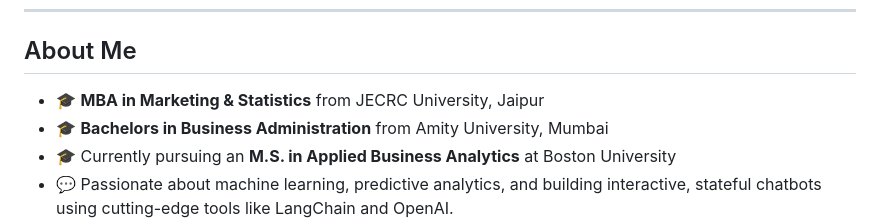
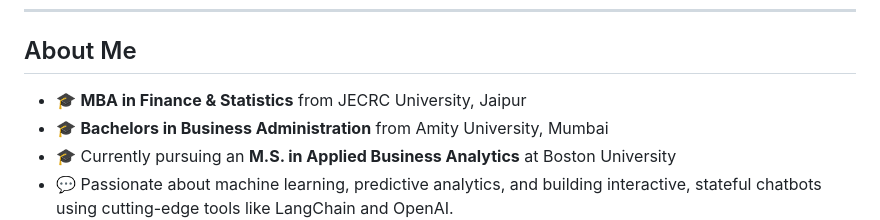
Before and after one commit to Aish-BU/Aish-BU, a Markdown page: README.md, the part around the change. Rendered like a GitHub page.

```diff
--- a/README.md
+++ b/README.md
@@ -6,7 +6,7 @@ I am a dynamic, data-driven marketing strategist passionate about transforming i
 
 ## About Me
 
-- 🎓 **MBA in Marketing & Statistics** from JECRC University, Jaipur
+- 🎓 **MBA in Finance & Statistics** from JECRC University, Jaipur
 - 🎓 **Bachelors in Business Administration** from Amity University, Mumbai
 - 🎓 Currently pursuing an **M.S. in Applied Business Analytics** at Boston University
 - 💬 Passionate about machine learning, predictive analytics, and building interactive, stateful chatbots using cutting-edge tools like LangChain and OpenAI.
```
